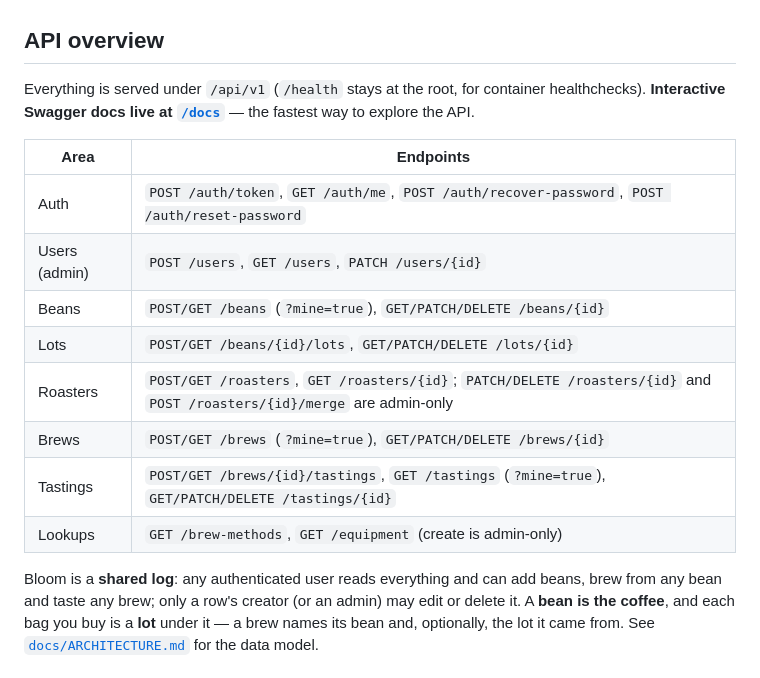
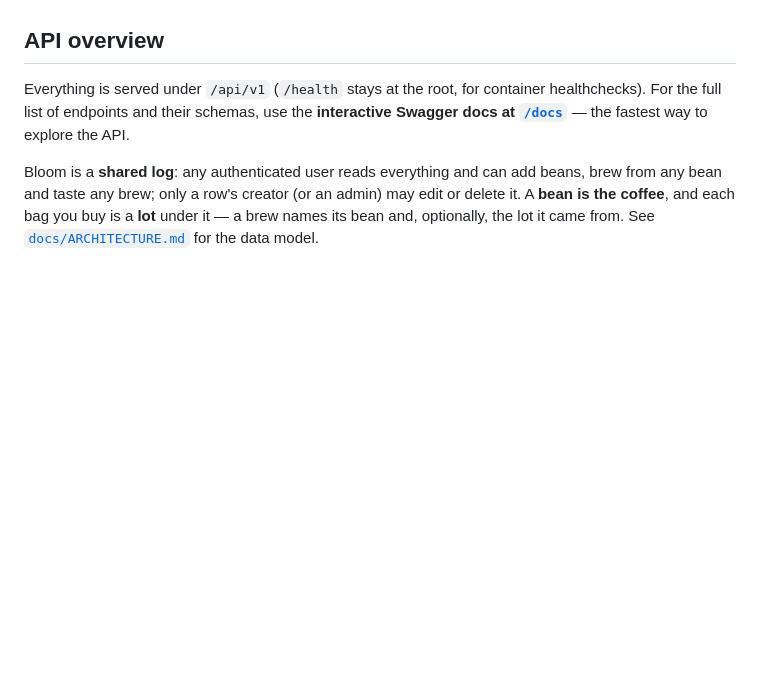
Before and after one commit to jpizquierdo/bloom, a Markdown page: README.md, the part around the change. Rendered like a GitHub page; blank space fills up the shorter version.

Commit message:
docs: trim REST endpoint table from README, point to Swagger (#20)

```diff
--- a/README.md
+++ b/README.md
@@ -91,19 +91,8 @@ everything on port 1025 and delivers nothing, so you can read the real rendered
 ## API overview
 
 Everything is served under `/api/v1` (`/health` stays at the root, for container healthchecks).
-**Interactive Swagger docs live at [`/docs`](http://localhost:8000/docs)** — the fastest way to
-explore the API.
-
-| Area | Endpoints |
-|------|-----------|
-| Auth | `POST /auth/token`, `GET /auth/me`, `POST /auth/recover-password`, `POST /auth/reset-password` |
-| Users (admin) | `POST /users`, `GET /users`, `PATCH /users/{id}` |
-| Beans | `POST/GET /beans` (`?mine=true`), `GET/PATCH/DELETE /beans/{id}` |
-| Lots | `POST/GET /beans/{id}/lots`, `GET/PATCH/DELETE /lots/{id}` |
-| Roasters | `POST/GET /roasters`, `GET /roasters/{id}`; `PATCH/DELETE /roasters/{id}` and `POST /roasters/{id}/merge` are admin-only |
-| Brews | `POST/GET /brews` (`?mine=true`), `GET/PATCH/DELETE /brews/{id}` |
-| Tastings | `POST/GET /brews/{id}/tastings`, `GET /tastings` (`?mine=true`), `GET/PATCH/DELETE /tastings/{id}` |
-| Lookups | `GET /brew-methods`, `GET /equipment` (create is admin-only) |
+For the full list of endpoints and their schemas, use the **interactive Swagger docs at
+[`/docs`](http://localhost:8000/docs)** — the fastest way to explore the API.
 
 Bloom is a **shared log**: any authenticated user reads everything and can add beans, brew from
 any bean and taste any brew; only a row's creator (or an admin) may edit or delete it. A **bean
```
